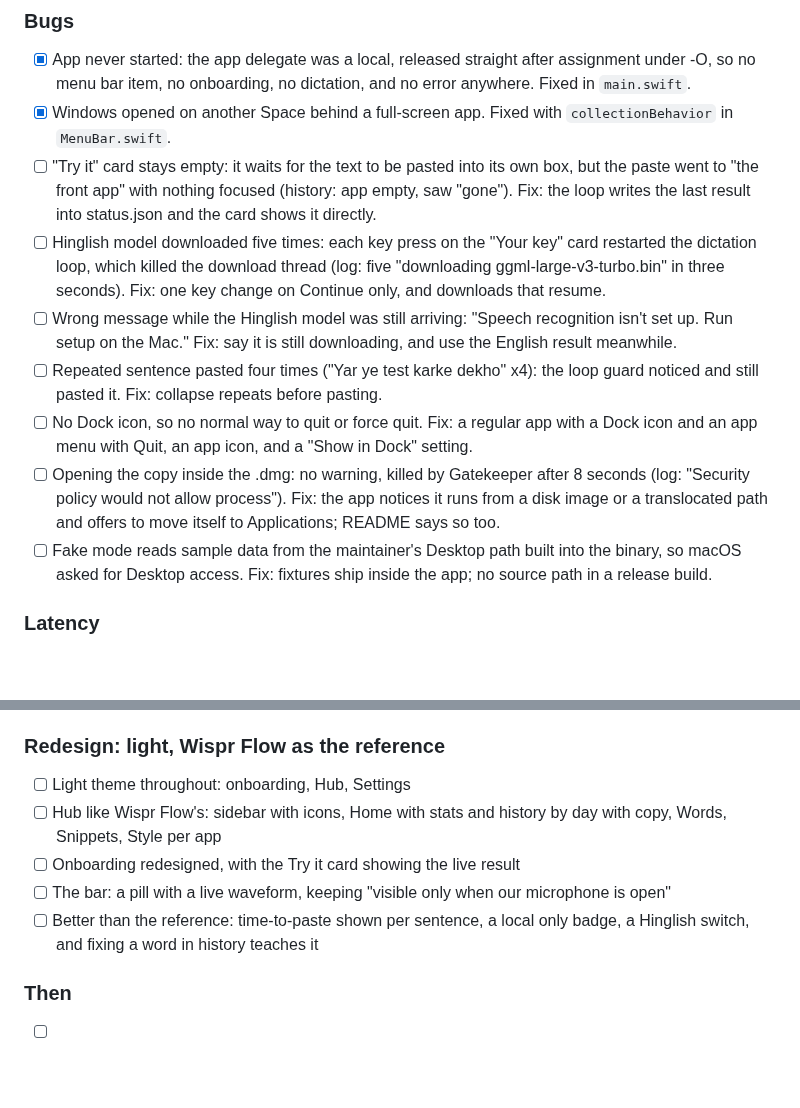
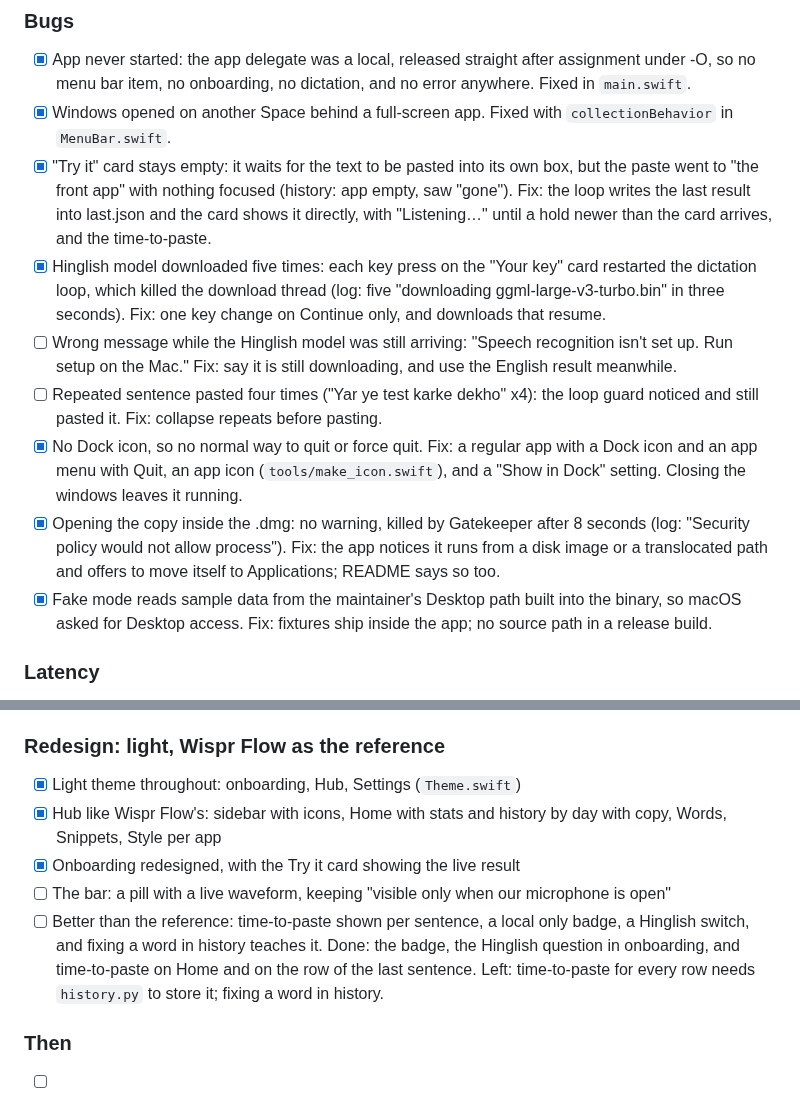
Before and after one commit to KrishOjha1810/dictator, a Markdown page: docs/progress.md, 2 parts joined by grey strips. GitHub-like rendering; blank space fills up the shorter version.

Commit message:
Round 2: tick the app fixes and the redesign, and the plan says what the cards now do

```diff
--- a/docs/progress.md
+++ b/docs/progress.md
@@ -241,11 +241,12 @@ seen and where, then the fix. Done in this order.
       dictation, and no error anywhere. Fixed in `main.swift`.
 - [x] Windows opened on another Space behind a full-screen app. Fixed with
       `collectionBehavior` in `MenuBar.swift`.
-- [ ] "Try it" card stays empty: it waits for the text to be pasted into its
+- [x] "Try it" card stays empty: it waits for the text to be pasted into its
       own box, but the paste went to "the front app" with nothing focused
       (history: app empty, saw "gone"). Fix: the loop writes the last result
-      into status.json and the card shows it directly.
-- [ ] Hinglish model downloaded five times: each key press on the "Your key"
+      into last.json and the card shows it directly, with "Listening…" until
+      a hold newer than the card arrives, and the time-to-paste.
+- [x] Hinglish model downloaded five times: each key press on the "Your key"
       card restarted the dictation loop, which killed the download thread
       (log: five "downloading ggml-large-v3-turbo.bin" in three seconds).
       Fix: one key change on Continue only, and downloads that resume.
@@ -255,14 +256,15 @@ seen and where, then the fix. Done in this order.
 - [ ] Repeated sentence pasted four times ("Yar ye test karke dekho" x4):
       the loop guard noticed and still pasted it. Fix: collapse repeats
       before pasting.
-- [ ] No Dock icon, so no normal way to quit or force quit. Fix: a regular
-      app with a Dock icon and an app menu with Quit, an app icon, and a
-      "Show in Dock" setting.
-- [ ] Opening the copy inside the .dmg: no warning, killed by Gatekeeper
+- [x] No Dock icon, so no normal way to quit or force quit. Fix: a regular
+      app with a Dock icon and an app menu with Quit, an app icon
+      (`tools/make_icon.swift`), and a "Show in Dock" setting. Closing the
+      windows leaves it running.
+- [x] Opening the copy inside the .dmg: no warning, killed by Gatekeeper
       after 8 seconds (log: "Security policy would not allow process").
       Fix: the app notices it runs from a disk image or a translocated path
       and offers to move itself to Applications; README says so too.
-- [ ] Fake mode reads sample data from the maintainer's Desktop path built
+- [x] Fake mode reads sample data from the maintainer's Desktop path built
       into the binary, so macOS asked for Desktop access. Fix: fixtures ship
       inside the app; no source path in a release build.
 
@@ -289,14 +291,17 @@ seen and where, then the fix. Done in this order.
 
 ### Redesign: light, Wispr Flow as the reference
 
-- [ ] Light theme throughout: onboarding, Hub, Settings
-- [ ] Hub like Wispr Flow's: sidebar with icons, Home with stats and history
+- [x] Light theme throughout: onboarding, Hub, Settings (`Theme.swift`)
+- [x] Hub like Wispr Flow's: sidebar with icons, Home with stats and history
       by day with copy, Words, Snippets, Style per app
-- [ ] Onboarding redesigned, with the Try it card showing the live result
+- [x] Onboarding redesigned, with the Try it card showing the live result
 - [ ] The bar: a pill with a live waveform, keeping "visible only when our
       microphone is open"
 - [ ] Better than the reference: time-to-paste shown per sentence, a local
-      only badge, a Hinglish switch, and fixing a word in history teaches it
+      only badge, a Hinglish switch, and fixing a word in history teaches it.
+      Done: the badge, the Hinglish question in onboarding, and time-to-paste
+      on Home and on the row of the last sentence. Left: time-to-paste for
+      every row needs `history.py` to store it; fixing a word in history.
 
 ### Then
 
```
Also changed, not shown: docs/implementation.md (+6 -6 lines).
